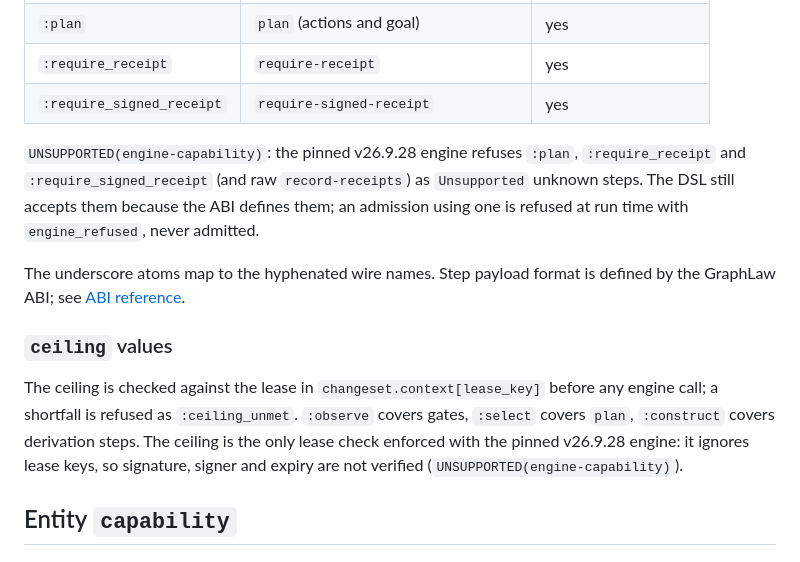
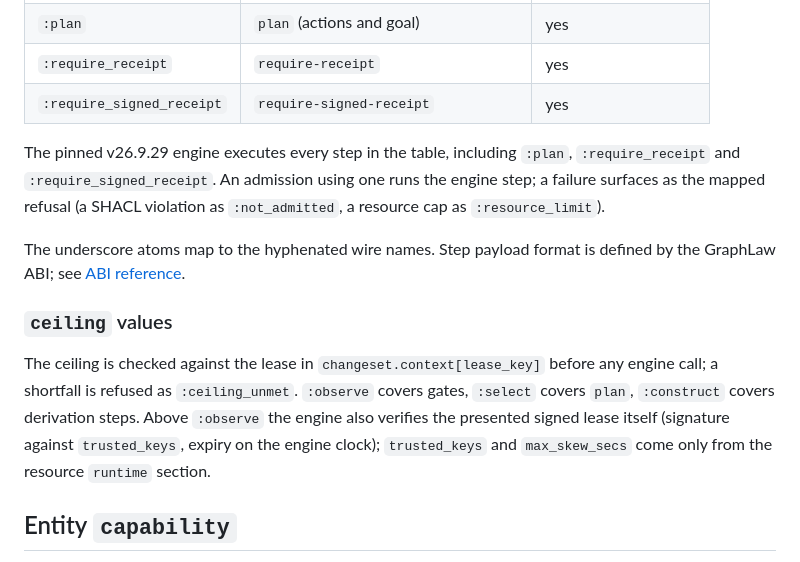
Before and after one commit to seanchatmangpt/ash_graphlaw, a Markdown page: documentation/reference/dsl_reference.md, the part around the change. Drawn GitHub-style.

```diff
--- a/documentation/reference/dsl_reference.md
+++ b/documentation/reference/dsl_reference.md
@@ -81,10 +81,9 @@ The single positional argument is `name`, which is also the entity identifier.
 | `:require_receipt` | `require-receipt` | yes |
 | `:require_signed_receipt` | `require-signed-receipt` | yes |
 
-`UNSUPPORTED(engine-capability)`: the pinned v26.9.28 engine refuses `:plan`, `:require_receipt`
-and `:require_signed_receipt` (and raw `record-receipts`) as `Unsupported` unknown steps. The DSL
-still accepts them because the ABI defines them; an admission using one is refused at run time
-with `engine_refused`, never admitted.
+The pinned v26.9.29 engine executes every step in the table, including `:plan`, `:require_receipt`
+and `:require_signed_receipt`. An admission using one runs the engine step; a failure surfaces as
+the mapped refusal (a SHACL violation as `:not_admitted`, a resource cap as `:resource_limit`).
 
 The underscore atoms map to the hyphenated wire names. Step payload format is defined by the
 GraphLaw ABI; see [ABI reference](abi_reference.md).
@@ -93,9 +92,9 @@ GraphLaw ABI; see [ABI reference](abi_reference.md).
 
 The ceiling is checked against the lease in `changeset.context[lease_key]` before any engine
 call; a shortfall is refused as `:ceiling_unmet`. `:observe` covers gates, `:select` covers
-`plan`, `:construct` covers derivation steps. The ceiling is the only lease check enforced with
-the pinned v26.9.28 engine: it ignores lease keys, so signature, signer and expiry are not
-verified (`UNSUPPORTED(engine-capability)`).
+`plan`, `:construct` covers derivation steps. Above `:observe` the engine also verifies the
+presented signed lease itself (signature against `trusted_keys`, expiry on the engine clock);
+`trusted_keys` and `max_skew_secs` come only from the resource `runtime` section.
 
 ## Entity `capability`
 
```
Also changed, not shown: documentation/reference/abi_reference.md (+12 -14 lines), documentation/reference/support_matrix.md (+2 -4 lines).
